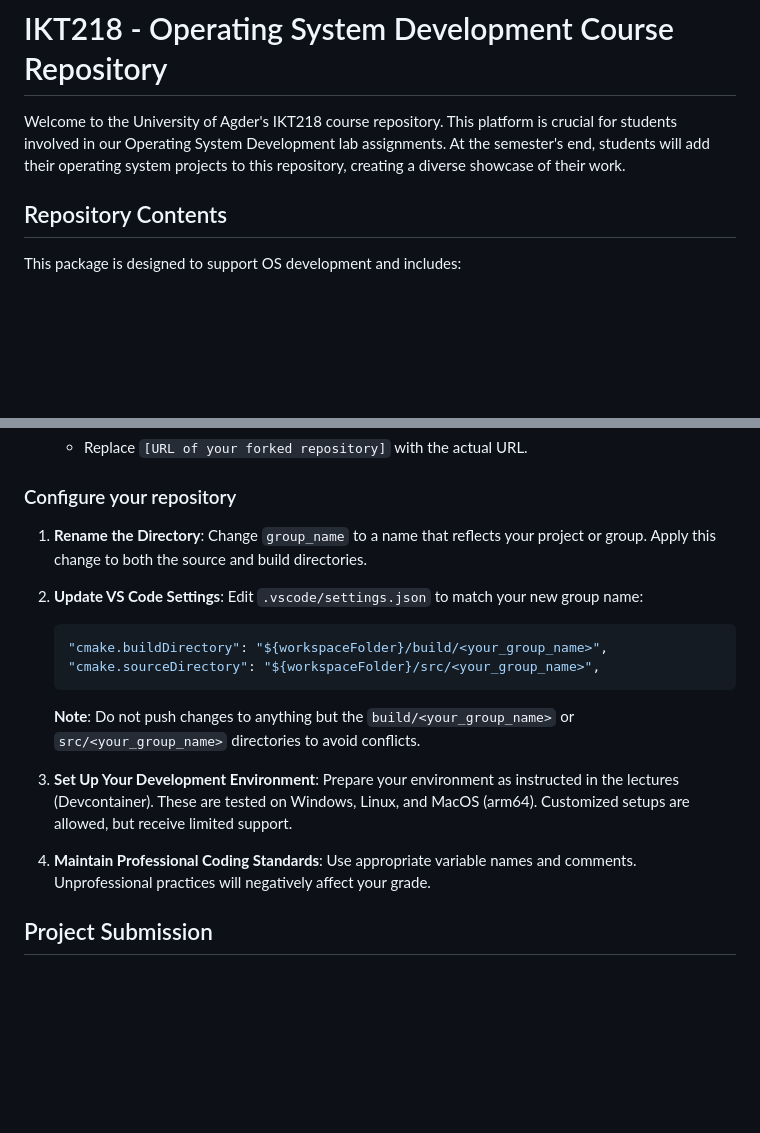
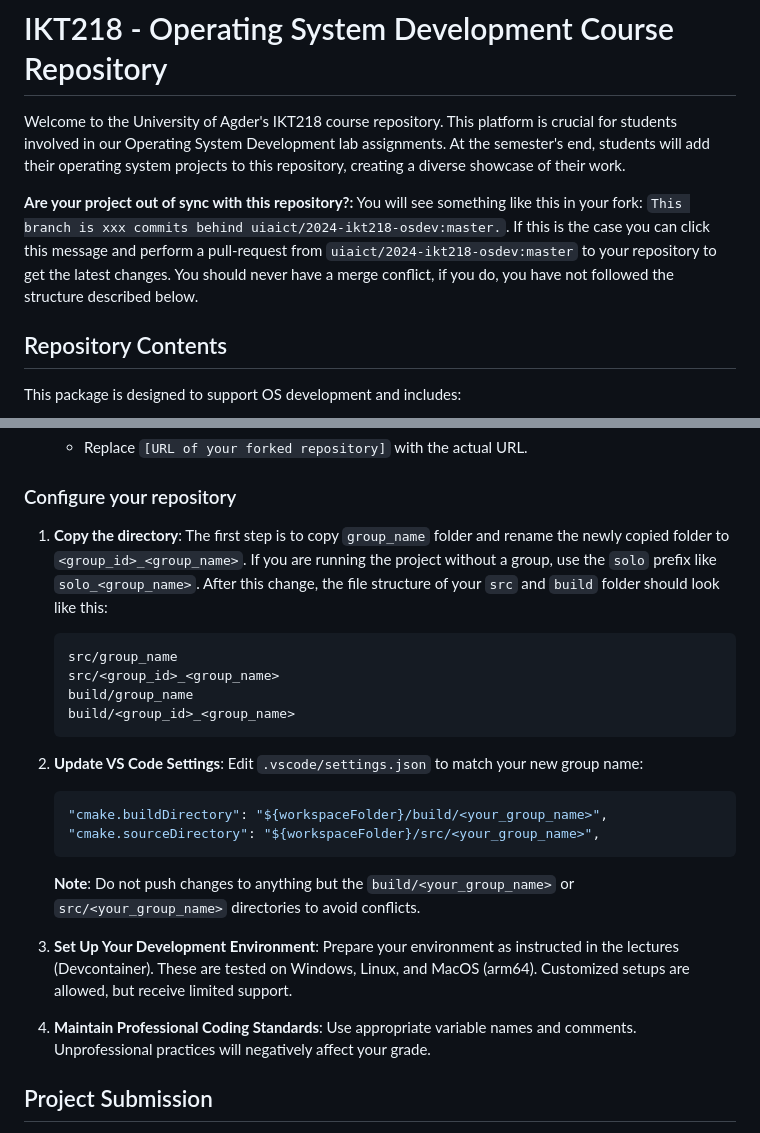
Before and after one commit to uiaict/2024-ikt218-osdev, a Markdown page: README.md, 2 parts joined by grey strips. GitHub-like rendering; blank space fills up the shorter version.

````diff
--- a/README.md
+++ b/README.md
@@ -1,6 +1,9 @@
 # IKT218 - Operating System Development Course Repository
 
 Welcome to the University of Agder's IKT218 course repository. This platform is crucial for students involved in our Operating System Development lab assignments. At the semester's end, students will add their operating system projects to this repository, creating a diverse showcase of their work.
+
+**Are your project out of sync with this repository?:**
+You will see something like this in your fork: `This branch is xxx commits behind uiaict/2024-ikt218-osdev:master.`. If this is the case you can click this message and perform a pull-request from `uiaict/2024-ikt218-osdev:master` to your repository to get the latest changes. You should never have a merge conflict, if you do, you have not followed the structure described below.
 
 ## Repository Contents
 This package is designed to support OS development and includes:
@@ -84,9 +87,15 @@ The first thing you need to do is to g into `devcontainer.json` and uncomment th
 
 ### Configure your repository
 
-1. **Rename the Directory**: Change `group_name` to a name that reflects your project or group. Apply this change to both the source and build directories.
+1. **Copy the directory**: The first step is to copy `group_name` folder and rename the newly copied folder to `<group_id>_<group_name>`. If you are running the project without a group, use the `solo` prefix like `solo_<group_name>`. After this change, the file structure of your `src` and `build` folder should look like this:
+   ```
+   src/group_name
+   src/<group_id>_<group_name>
+   build/group_name
+   build/<group_id>_<group_name>
+   ```
 
-2. **Update VS Code Settings**:
+3. **Update VS Code Settings**:
    Edit `.vscode/settings.json` to match your new group name:
    ```json
    "cmake.buildDirectory": "${workspaceFolder}/build/<your_group_name>",
@@ -94,10 +103,10 @@ The first thing you need to do is to g into `devcontainer.json` and uncomment th
    ```
    **Note**: Do not push changes to anything but the `build/<your_group_name>` or `src/<your_group_name>` directories to avoid conflicts.
 
-3. **Set Up Your Development Environment**:
+4. **Set Up Your Development Environment**:
    Prepare your environment as instructed in the lectures (Devcontainer). These are tested on Windows, Linux, and MacOS (arm64). Customized setups are allowed, but receive limited support.
 
-4. **Maintain Professional Coding Standards**:
+5. **Maintain Professional Coding Standards**:
    Use appropriate variable names and comments. Unprofessional practices will negatively affect your grade.
 
 ## Project Submission
````
Also changed, not shown: other parts of README.md (+2 -2 lines).
